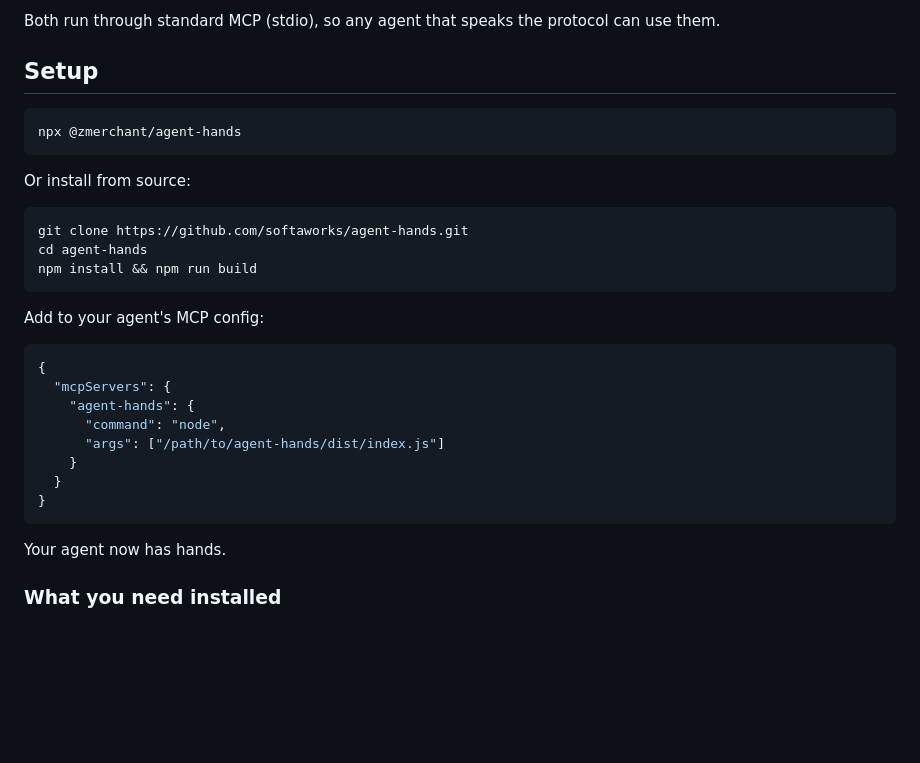
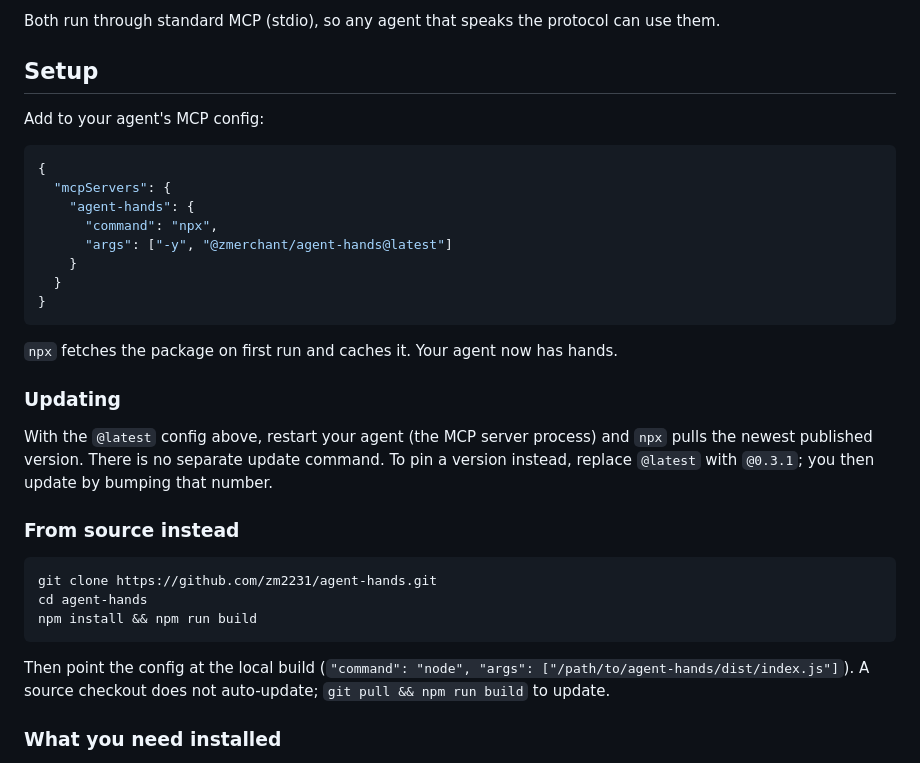
Before and after one commit to zm2231/agent-hands, a Markdown page: README.md, the part around the change. Rendered like a GitHub page; blank space fills up the shorter version.

Commit message:
docs: fix install config to npx @latest and document updating (#4)
The documented MCP config wired a local dist path, so installs never
updated. Use npx @latest so an agent restart pulls the newest published
version, and fix the from-source clone URL to the real remote.

````diff
--- a/README.md
+++ b/README.md
@@ -16,32 +16,34 @@ Both run through standard MCP (stdio), so any agent that speaks the protocol can
 
 ## Setup
 
-```bash
-npx @zmerchant/agent-hands
-```
-
-Or install from source:
-
-```bash
-git clone https://github.com/softaworks/agent-hands.git
-cd agent-hands
-npm install && npm run build
-```
-
 Add to your agent's MCP config:
 
 ```json
 {
   "mcpServers": {
     "agent-hands": {
-      "command": "node",
-      "args": ["/path/to/agent-hands/dist/index.js"]
+      "command": "npx",
+      "args": ["-y", "@zmerchant/agent-hands@latest"]
     }
   }
 }
 ```
 
-Your agent now has hands.
+`npx` fetches the package on first run and caches it. Your agent now has hands.
+
+### Updating
+
+With the `@latest` config above, restart your agent (the MCP server process) and `npx` pulls the newest published version. There is no separate update command. To pin a version instead, replace `@latest` with `@0.3.1`; you then update by bumping that number.
+
+### From source instead
+
+```bash
+git clone https://github.com/zm2231/agent-hands.git
+cd agent-hands
+npm install && npm run build
+```
+
+Then point the config at the local build (`"command": "node", "args": ["/path/to/agent-hands/dist/index.js"]`). A source checkout does not auto-update; `git pull && npm run build` to update.
 
 ### What you need installed
 
````
